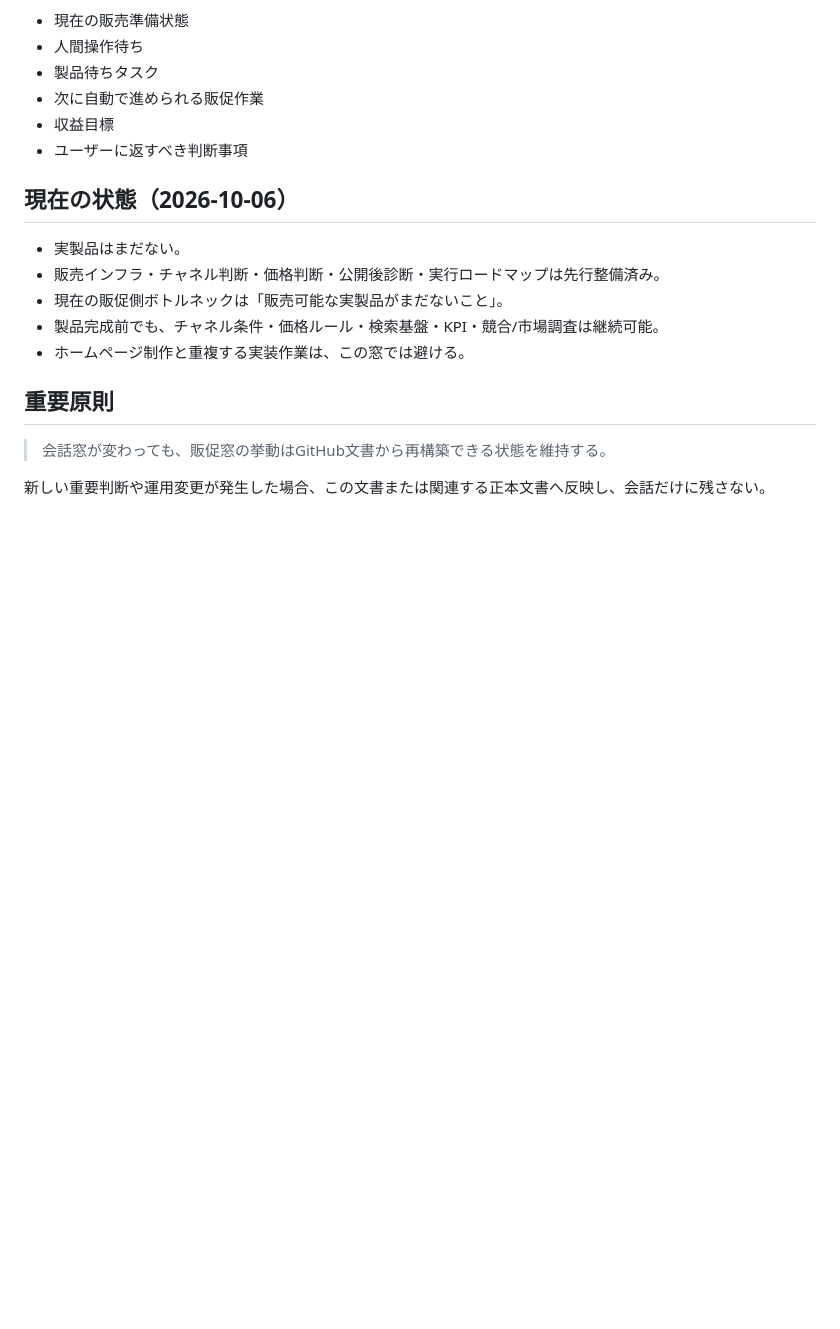
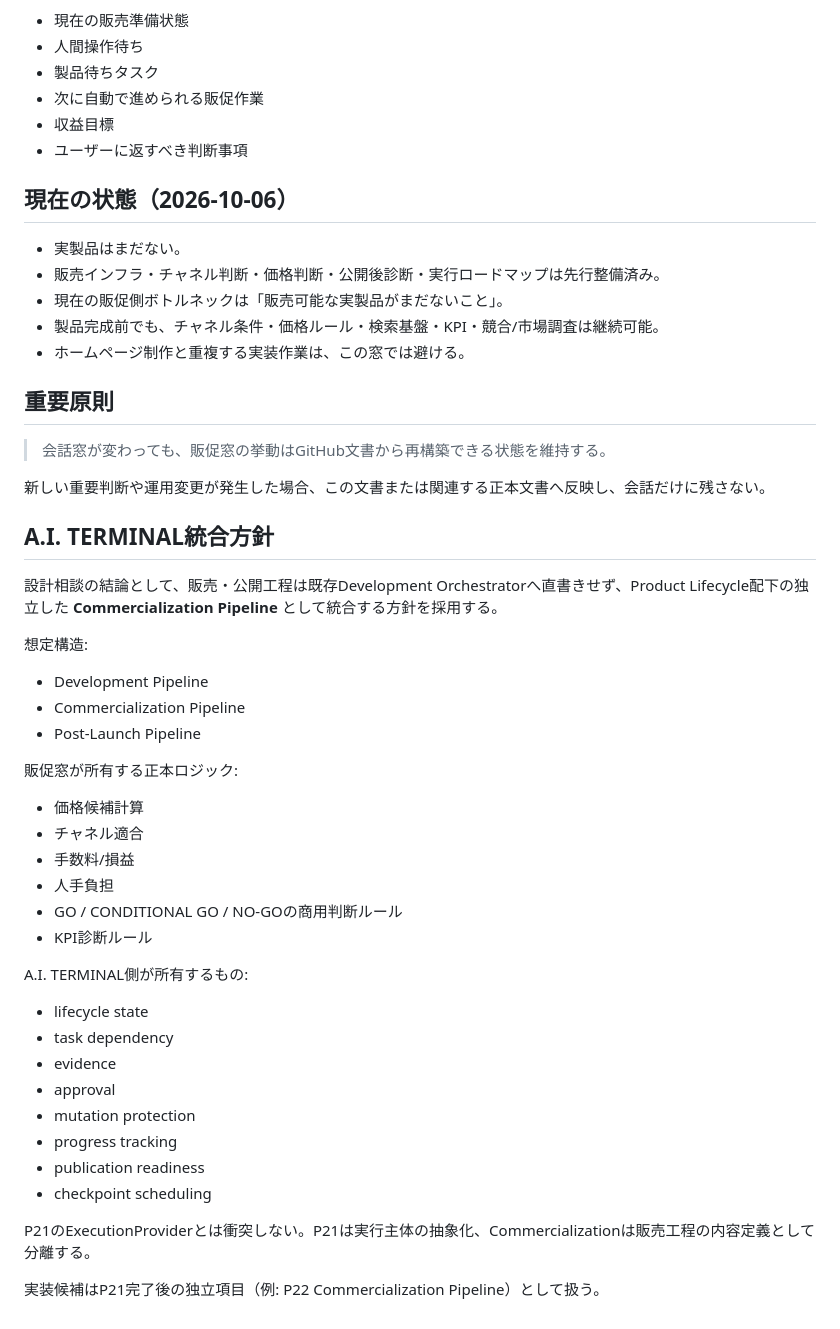
Before and after one commit to yoshiakiUmezu/joshu-a-site, a Markdown page: docs/SALES_WINDOW_HANDOFF.md, the part around the change. Rendered like a GitHub page; blank space fills up the shorter version.

Commit message:
docs: record commercialization pipeline integration direction

```diff
--- a/docs/SALES_WINDOW_HANDOFF.md
+++ b/docs/SALES_WINDOW_HANDOFF.md
@@ -131,3 +131,35 @@ ChatGPTの会話窓が変わっても、助手Aの販売・公開・販促判断
 > 会話窓が変わっても、販促窓の挙動はGitHub文書から再構築できる状態を維持する。
 
 新しい重要判断や運用変更が発生した場合、この文書または関連する正本文書へ反映し、会話だけに残さない。
+
+
+## A.I. TERMINAL統合方針
+
+設計相談の結論として、販売・公開工程は既存Development Orchestratorへ直書きせず、Product Lifecycle配下の独立した **Commercialization Pipeline** として統合する方針を採用する。
+
+想定構造:
+- Development Pipeline
+- Commercialization Pipeline
+- Post-Launch Pipeline
+
+販促窓が所有する正本ロジック:
+- 価格候補計算
+- チャネル適合
+- 手数料/損益
+- 人手負担
+- GO / CONDITIONAL GO / NO-GOの商用判断ルール
+- KPI診断ルール
+
+A.I. TERMINAL側が所有するもの:
+- lifecycle state
+- task dependency
+- evidence
+- approval
+- mutation protection
+- progress tracking
+- publication readiness
+- checkpoint scheduling
+
+P21のExecutionProviderとは衝突しない。P21は実行主体の抽象化、Commercializationは販売工程の内容定義として分離する。
+
+実装候補はP21完了後の独立項目（例: P22 Commercialization Pipeline）として扱う。
```
